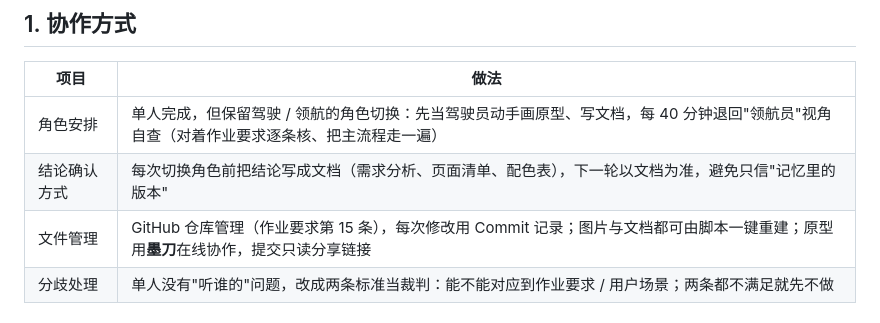
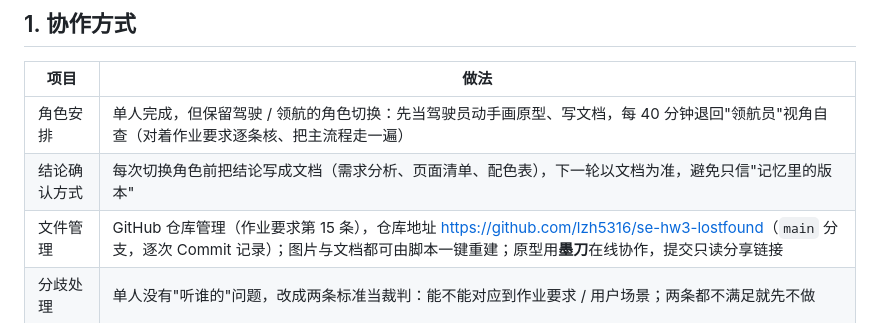
Before and after one commit to lzh5316/se-hw3-lostfound, a Markdown page: docs/结对过程.md, the part around the change. Drawn GitHub-style.

```diff
--- a/docs/结对过程.md
+++ b/docs/结对过程.md
@@ -13,7 +13,7 @@
 | --- | --- |
 | 角色安排 | 单人完成，但保留驾驶 / 领航的角色切换：先当驾驶员动手画原型、写文档，每 40 分钟退回"领航员"视角自查（对着作业要求逐条核、把主流程走一遍） |
 | 结论确认方式 | 每次切换角色前把结论写成文档（需求分析、页面清单、配色表），下一轮以文档为准，避免只信"记忆里的版本" |
-| 文件管理 | GitHub 仓库管理（作业要求第 15 条），每次修改用 Commit 记录；图片与文档都可由脚本一键重建；原型用**墨刀**在线协作，提交只读分享链接 |
+| 文件管理 | GitHub 仓库管理（作业要求第 15 条），仓库地址 <https://github.com/lzh5316/se-hw3-lostfound>（`main` 分支，逐次 Commit 记录）；图片与文档都可由脚本一键重建；原型用**墨刀**在线协作，提交只读分享链接 |
 | 分歧处理 | 单人没有"听谁的"问题，改成两条标准当裁判：能不能对应到作业要求 / 用户场景；两条都不满足就先不做 |
 
 ## 2. 过程时间线
```
Also changed, not shown: README.md (+8 -7 lines).
